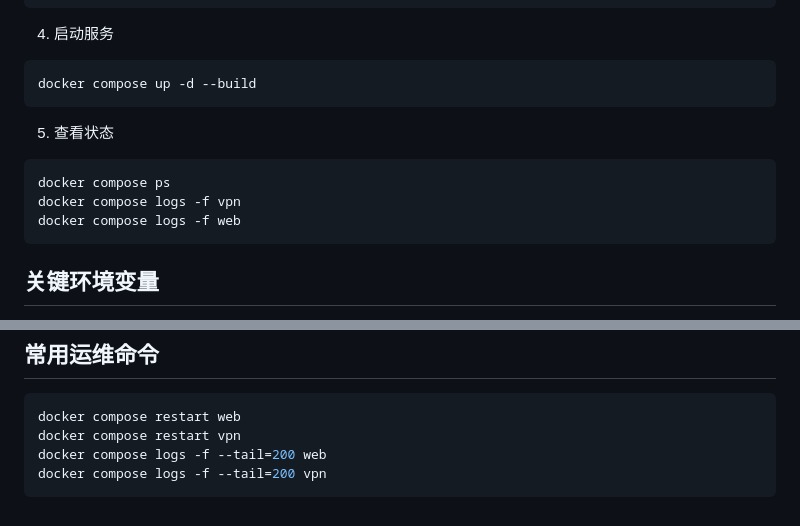
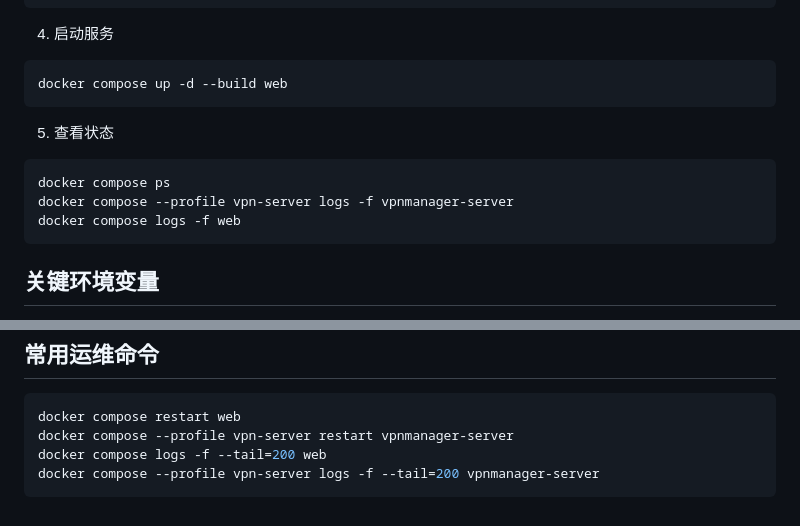
Before and after one commit to trowar/vpn-manager, a Markdown page: README.md, 2 parts joined by grey strips. Drawn GitHub-style.

Commit message:
docs: update commands for web-only default and vpnmanager-server profile

````diff
--- a/README.md
+++ b/README.md
@@ -104,14 +104,14 @@ OPENVPN_ENABLED=0
 4. 启动服务
 
 ```bash
-docker compose up -d --build
+docker compose up -d --build web
 ```
 
 5. 查看状态
 
 ```bash
 docker compose ps
-docker compose logs -f vpn
+docker compose --profile vpn-server logs -f vpnmanager-server
 docker compose logs -f web
 ```
 
@@ -157,7 +157,7 @@ OpenVPN 使用 `scripts/openvpn_auth.py` 校验账号密码，读取 `portal.db`
 
 ```bash
 docker compose restart web
-docker compose restart vpn
+docker compose --profile vpn-server restart vpnmanager-server
 docker compose logs -f --tail=200 web
-docker compose logs -f --tail=200 vpn
+docker compose --profile vpn-server logs -f --tail=200 vpnmanager-server
 ```
````
